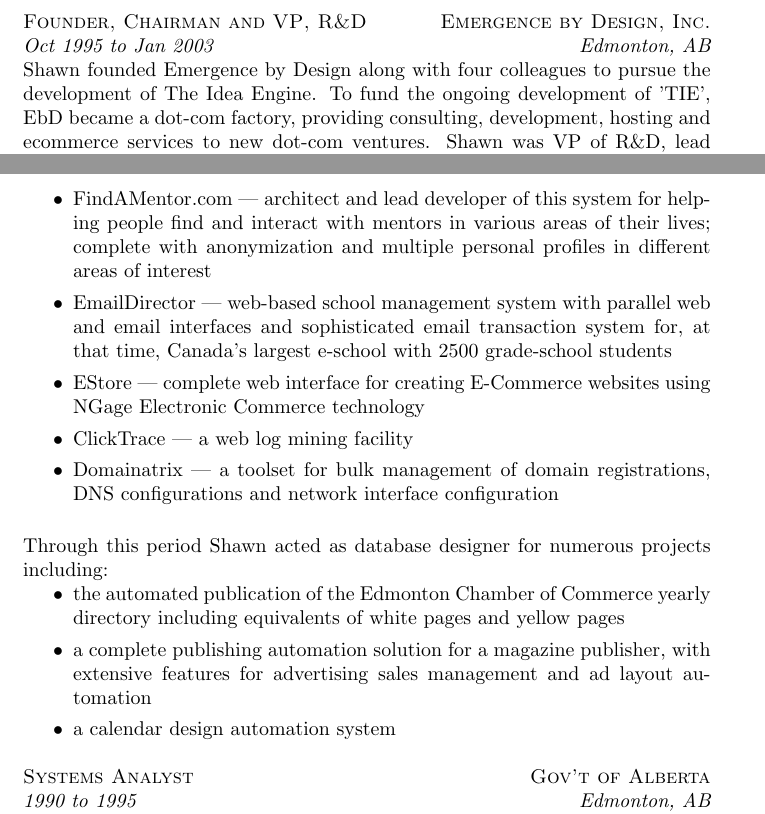
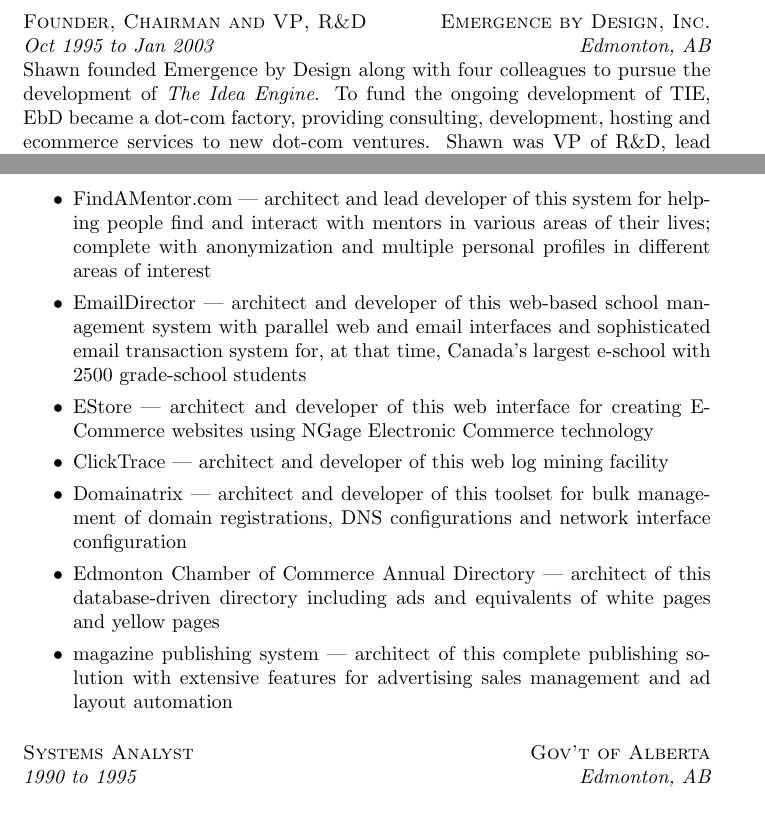
Before and after one commit to smurp/smurp_resume, a LaTeX CV (smurp_resume.tex): two parts of pages 3 and 4 of 5, joined at a grey line, cut so that both start at the same text. Compiled offline with pdfLaTeX.

Commit message:
tuned up smurp.com section

```diff
--- a/smurp_resume.tex
+++ b/smurp_resume.tex
@@ -297,8 +297,8 @@
 
 \begin{position}
   Shawn founded Emergence by Design along with four colleagues to pursue
-  the development of The Idea Engine.  To fund the ongoing development of
-  'TIE', EbD became a dot-com factory, providing consulting,
+  the development of \emph{The Idea Engine}.  To fund the ongoing development of
+  TIE, EbD became a dot-com factory, providing consulting,
   development, hosting and ecommerce services to new dot-com ventures.
   Shawn was VP of R\&D, lead developer and chief architect of this 15-person
   organization, until selling his interest in 2003.
@@ -359,27 +359,25 @@
                     for helping people find and interact with mentors in
 		    various areas of their lives; complete with anonymization and
 		    multiple personal profiles in different areas of interest
-\item EmailDirector --- web-based school management system with
+\item EmailDirector --- architect and developer of this web-based school management
+                        system with
                         parallel web and email interfaces
                         and sophisticated email transaction system for,
                         at that time, Canada's largest e-school
                         with 2500 grade-school students
-\item EStore --- complete web interface for creating E-Commerce
+\item EStore --- architect and developer of this web interface for creating E-Commerce
                  websites using NGage Electronic Commerce technology
-\item ClickTrace --- a web log mining facility
-\item Domainatrix --- a toolset for bulk management of domain registrations,
+\item ClickTrace --- architect and developer of this web log mining facility
+\item Domainatrix --- architect and developer of this
+                      toolset for bulk management of domain registrations,
                       DNS configurations and network interface
                       configuration
-\end{itemize}
-
-Through this period Shawn acted as database designer for numerous projects including:
-\begin{itemize}
-\item the automated publication of the Edmonton Chamber of Commerce
-  yearly directory including equivalents of white pages and yellow pages
-\item a complete publishing automation solution for a magazine publisher,
+\item Edmonton Chamber of Commerce Annual Directory ---
+         architect of this database-driven directory
+         including ads and equivalents of white pages and yellow pages
+\item magazine publishing system ---
+  architect of this complete publishing solution
   with extensive features for advertising sales management and ad layout automation
-\item a calendar design automation system
-
 
 \end{itemize}
 
```
